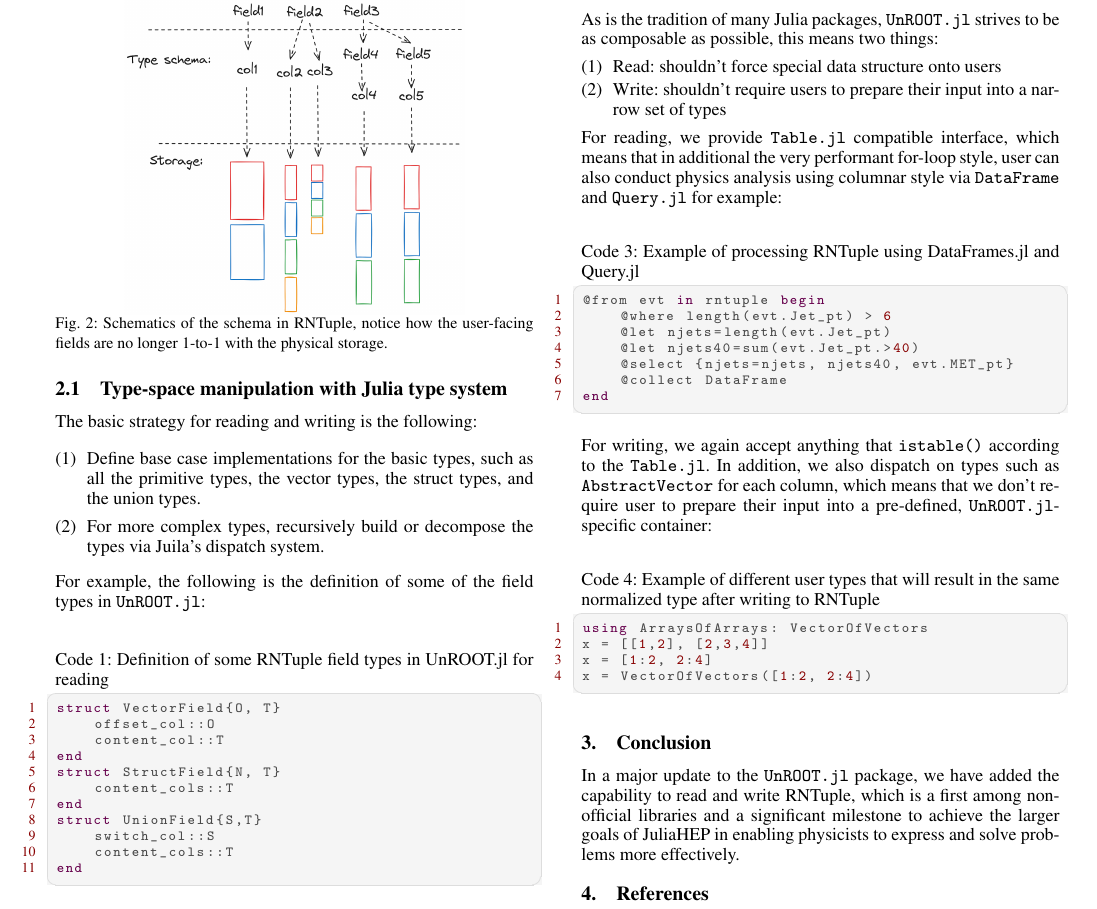
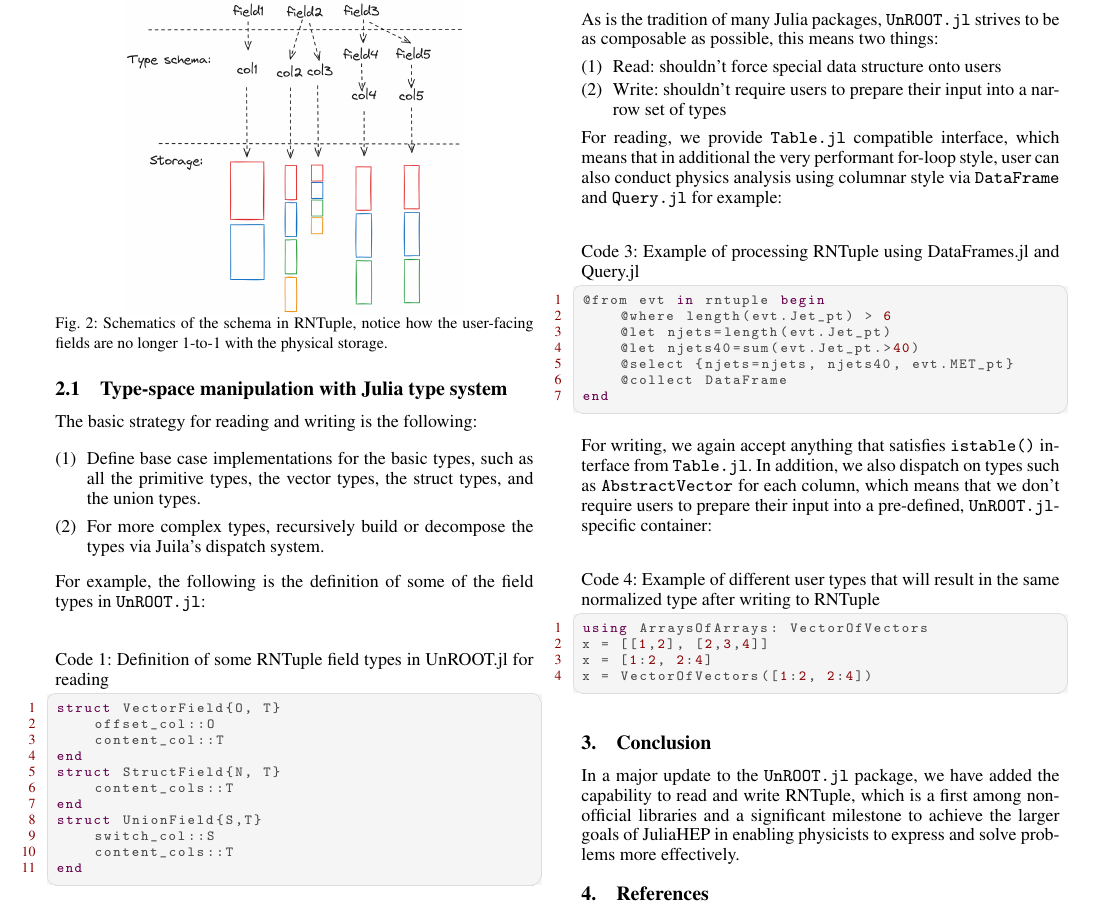
Before and after one commit to JuliaHEP/UnROOT.jl, a LaTeX document (paper/paper.tex): part of page 2 of 2, cut so that both start at the same text. Compiled offline with pdfLaTeX.

Commit message:
fix typos

```diff
--- a/paper/paper.tex
+++ b/paper/paper.tex
@@ -168,9 +168,9 @@ very performant for-loop style, user can also conduct physics analysis using col
 end
 \end{lstlisting}
 
-For writing, we again accept anything that \verb|istable()| according to the \verb|Table.jl|. In
+For writing, we again accept anything that satisfies \verb|istable()| interface from \verb|Table.jl|. In
 addition, we also dispatch on types such as \verb|AbstractVector| for each column, which means that
-we don't require user to prepare their input into a pre-defined, \verb|UnROOT.jl|-specific container:
+we don't require users to prepare their input into a pre-defined, \verb|UnROOT.jl|-specific container:
 \begin{lstlisting}[
     language = Julia,
     numbers=left,
```
Also changed, not shown: paper/paper.tex (2 more changed lines).
